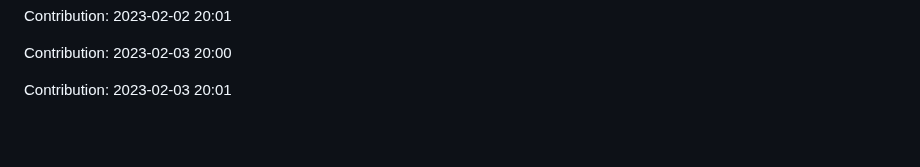
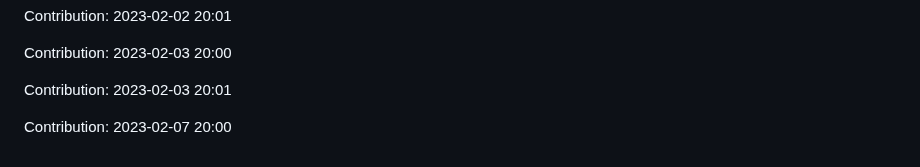
Before and after one commit to zlin1228/fair-market-value-analysis, a Markdown page: README.md, the part around the change. Drawn GitHub-style; blank space fills up the shorter version.

Commit message:
"Contribution: 2023-02-07 20:00"

```diff
--- a/README.md
+++ b/README.md
@@ -504,3 +504,5 @@ Contribution: 2023-02-02 20:01
 Contribution: 2023-02-03 20:00
 
 Contribution: 2023-02-03 20:01
+
+Contribution: 2023-02-07 20:00
```
